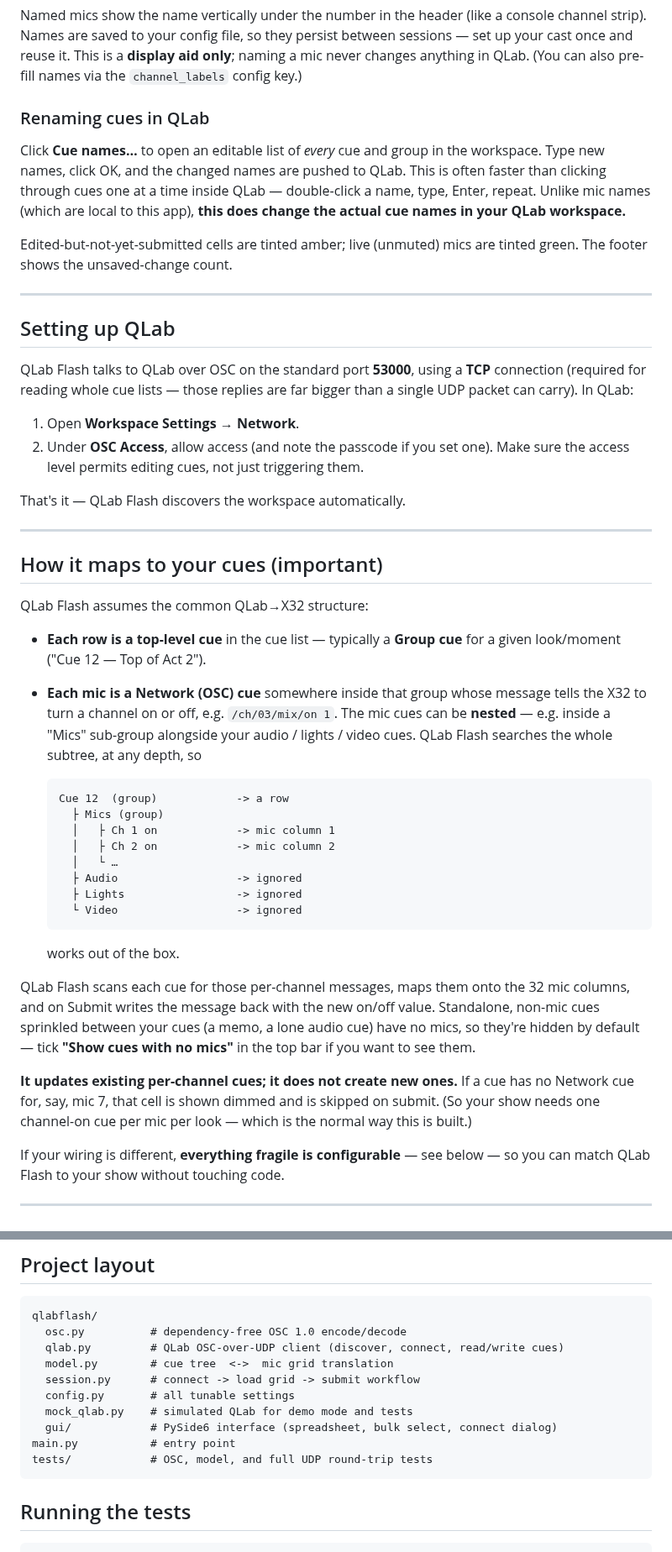
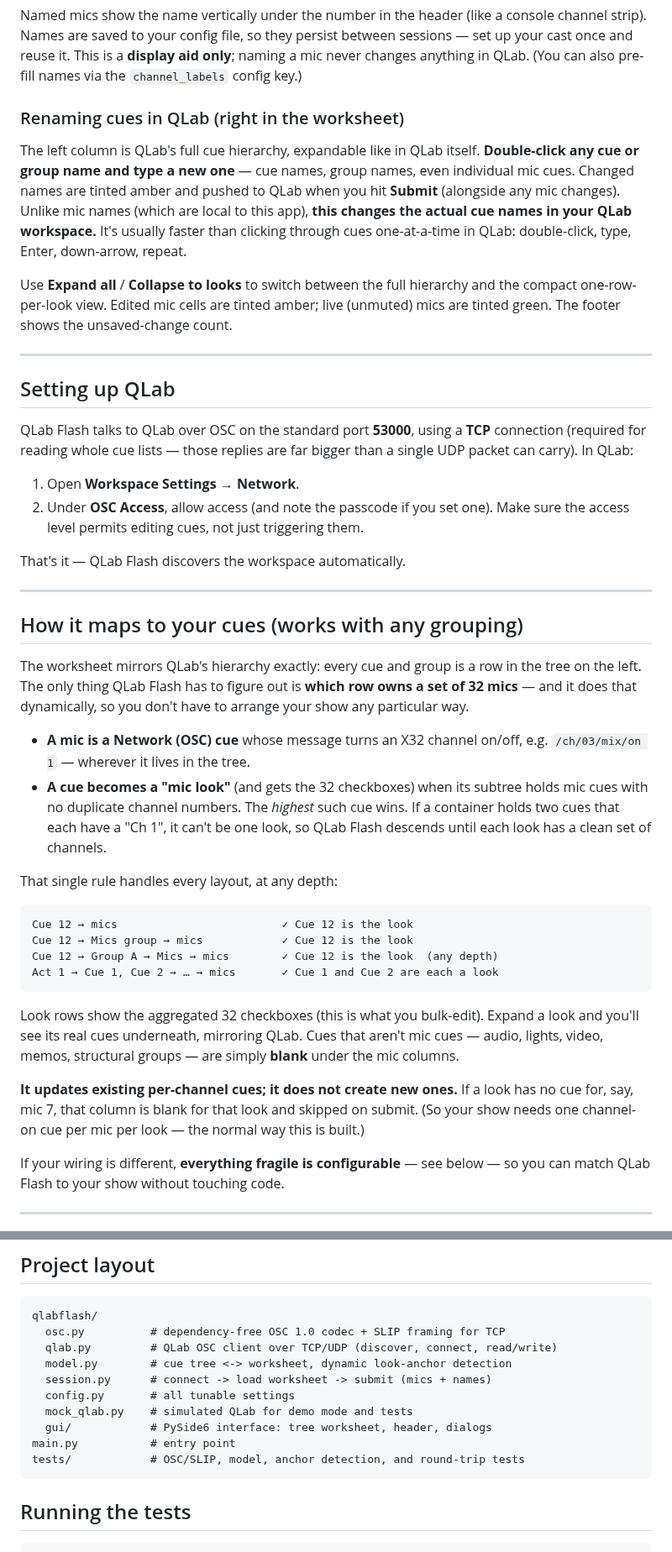
Before and after one commit to JLMusicAcademy/qlab-flash, a Markdown page: README.md, 2 parts joined by grey strips. Shown at 84% size. Rendered like a GitHub page.

````diff
--- a/README.md
+++ b/README.md
@@ -73,16 +73,19 @@ between sessions — set up your cast once and reuse it. This is a **display aid
 only**; naming a mic never changes anything in QLab. (You can also pre-fill
 names via the `channel_labels` config key.)
 
-### Renaming cues in QLab
+### Renaming cues in QLab (right in the worksheet)
 
-Click **Cue names…** to open an editable list of *every* cue and group in the
-workspace. Type new names, click OK, and the changed names are pushed to QLab.
-This is often faster than clicking through cues one at a time inside QLab —
-double-click a name, type, Enter, repeat. Unlike mic names (which are local to
-this app), **this does change the actual cue names in your QLab workspace.**
+The left column is QLab's full cue hierarchy, expandable like in QLab itself.
+**Double-click any cue or group name and type a new one** — cue names, group
+names, even individual mic cues. Changed names are tinted amber and pushed to
+QLab when you hit **Submit** (alongside any mic changes). Unlike mic names
+(which are local to this app), **this changes the actual cue names in your QLab
+workspace.** It's usually faster than clicking through cues one-at-a-time in
+QLab: double-click, type, Enter, down-arrow, repeat.
 
-Edited-but-not-yet-submitted cells are tinted amber; live (unmuted) mics are
-tinted green. The footer shows the unsaved-change count.
+Use **Expand all** / **Collapse to looks** to switch between the full hierarchy
+and the compact one-row-per-look view. Edited mic cells are tinted amber; live
+(unmuted) mics are tinted green. The footer shows the unsaved-change count.
 
 ---
 
@@ -100,40 +103,38 @@ That's it — QLab Flash discovers the workspace automatically.
 
 ---
 
-## How it maps to your cues (important)
+## How it maps to your cues (works with any grouping)
 
-QLab Flash assumes the common QLab→X32 structure:
+The worksheet mirrors QLab's hierarchy exactly: every cue and group is a row in
+the tree on the left. The only thing QLab Flash has to figure out is **which row
+owns a set of 32 mics** — and it does that dynamically, so you don't have to
+arrange your show any particular way.
 
-- **Each row is a top-level cue** in the cue list — typically a **Group cue**
-  for a given look/moment ("Cue 12 — Top of Act 2").
-- **Each mic is a Network (OSC) cue** somewhere inside that group whose message
-  tells the X32 to turn a channel on or off, e.g. `/ch/03/mix/on 1`. The mic
-  cues can be **nested** — e.g. inside a "Mics" sub-group alongside your audio /
-  lights / video cues. QLab Flash searches the whole subtree, at any depth, so
+- **A mic is a Network (OSC) cue** whose message turns an X32 channel on/off,
+  e.g. `/ch/03/mix/on 1` — wherever it lives in the tree.
+- **A cue becomes a "mic look"** (and gets the 32 checkboxes) when its subtree
+  holds mic cues with no duplicate channel numbers. The *highest* such cue wins.
+  If a container holds two cues that each have a "Ch 1", it can't be one look,
+  so QLab Flash descends until each look has a clean set of channels.
 
-  ```
-  Cue 12  (group)            -> a row
-    ├ Mics (group)
-    │   ├ Ch 1 on            -> mic column 1
-    │   ├ Ch 2 on            -> mic column 2
-    │   └ …
-    ├ Audio                  -> ignored
-    ├ Lights                 -> ignored
-    └ Video                  -> ignored
-  ```
+That single rule handles every layout, at any depth:
 
-  works out of the box.
+```
+Cue 12 → mics                         ✓ Cue 12 is the look
+Cue 12 → Mics group → mics            ✓ Cue 12 is the look
+Cue 12 → Group A → Mics → mics        ✓ Cue 12 is the look  (any depth)
+Act 1 → Cue 1, Cue 2 → … → mics       ✓ Cue 1 and Cue 2 are each a look
+```
 
-QLab Flash scans each cue for those per-channel messages, maps them onto the
-32 mic columns, and on Submit writes the message back with the new on/off value.
-Standalone, non-mic cues sprinkled between your cues (a memo, a lone audio cue)
-have no mics, so they're hidden by default — tick **"Show cues with no mics"**
-in the top bar if you want to see them.
+Look rows show the aggregated 32 checkboxes (this is what you bulk-edit).
+Expand a look and you'll see its real cues underneath, mirroring QLab. Cues that
+aren't mic cues — audio, lights, video, memos, structural groups — are simply
+**blank** under the mic columns.
 
-**It updates existing per-channel cues; it does not create new ones.** If a cue
-has no Network cue for, say, mic 7, that cell is shown dimmed and is skipped on
-submit. (So your show needs one channel-on cue per mic per look — which is the
-normal way this is built.)
+**It updates existing per-channel cues; it does not create new ones.** If a look
+has no cue for, say, mic 7, that column is blank for that look and skipped on
+submit. (So your show needs one channel-on cue per mic per look — the normal way
+this is built.)
 
 If your wiring is different, **everything fragile is configurable** — see below
 — so you can match QLab Flash to your show without touching code.
@@ -192,15 +191,15 @@ confirm the round-trip before doing a whole show.
 
 ```
 qlabflash/
-  osc.py          # dependency-free OSC 1.0 encode/decode
-  qlab.py         # QLab OSC-over-UDP client (discover, connect, read/write cues)
-  model.py        # cue tree  <->  mic grid translation
-  session.py      # connect -> load grid -> submit workflow
+  osc.py          # dependency-free OSC 1.0 codec + SLIP framing for TCP
+  qlab.py         # QLab OSC client over TCP/UDP (discover, connect, read/write)
+  model.py        # cue tree <-> worksheet, dynamic look-anchor detection
+  session.py      # connect -> load worksheet -> submit (mics + names)
   config.py       # all tunable settings
   mock_qlab.py    # simulated QLab for demo mode and tests
-  gui/            # PySide6 interface (spreadsheet, bulk select, connect dialog)
+  gui/            # PySide6 interface: tree worksheet, header, dialogs
 main.py           # entry point
-tests/            # OSC, model, and full UDP round-trip tests
+tests/            # OSC/SLIP, model, anchor detection, and round-trip tests
 ```
 
 ## Running the tests
````
Also changed, not shown: other parts of README.md (+0 -2 lines), screenshot.png, 13 other files.
